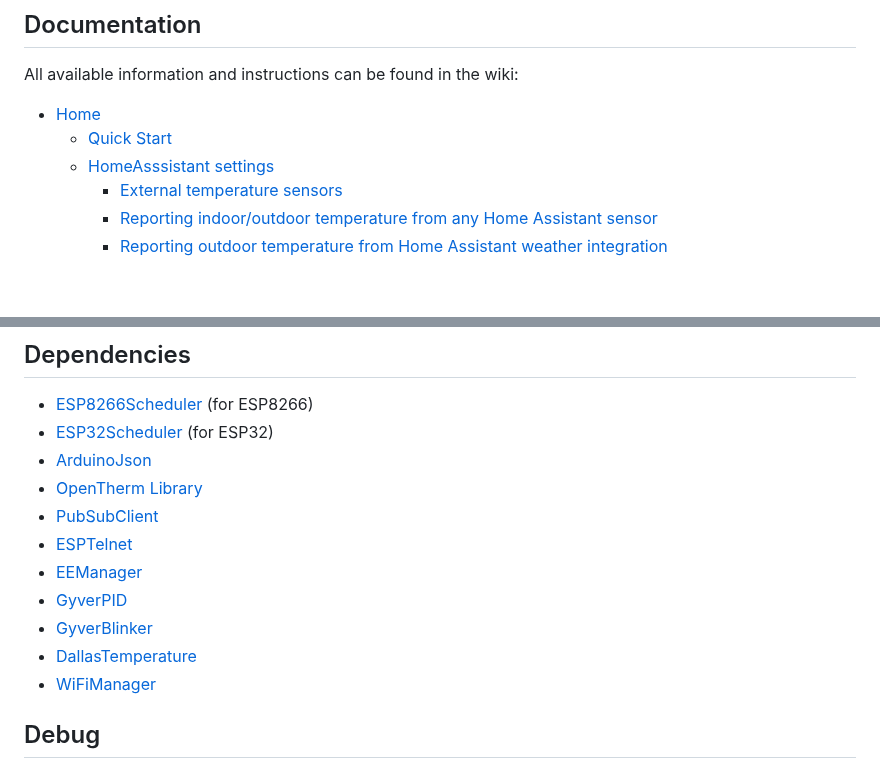
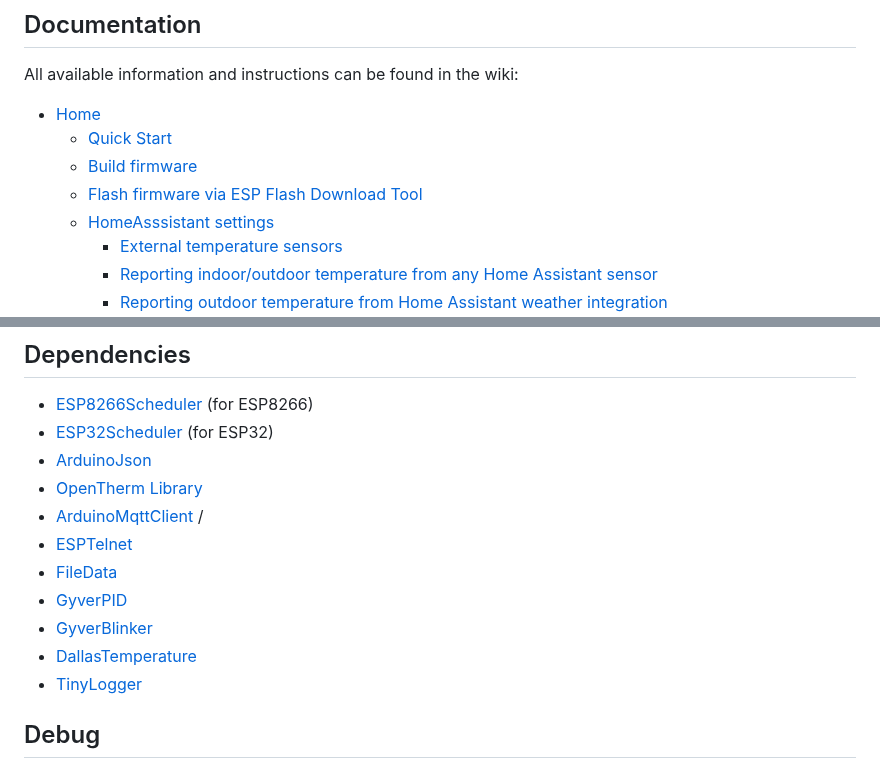
Before and after one commit to Laxilef/OTGateway, a Markdown page: README.md, 2 parts joined by grey strips. Drawn GitHub-style; blank space fills up the shorter version.

Commit message:
chore: updated README

```diff
--- a/README.md
+++ b/README.md
@@ -41,6 +41,8 @@ All available information and instructions can be found in the wiki:
 
 * [Home](https://github.com/Laxilef/OTGateway/wiki)
    * [Quick Start](https://github.com/Laxilef/OTGateway/wiki#quick-start)
+   * [Build firmware](https://github.com/Laxilef/OTGateway/wiki#build-firmware)
+   * [Flash firmware via ESP Flash Download Tool](https://github.com/Laxilef/OTGateway/wiki#flash-firmware-via-esp-flash-download-tool)
    * [HomeAsssistant settings](https://github.com/Laxilef/OTGateway/wiki#homeasssistant-settings)
       * [External temperature sensors](https://github.com/Laxilef/OTGateway/wiki#external-temperature-sensors)
       * [Reporting indoor/outdoor temperature from any Home Assistant sensor](https://github.com/Laxilef/OTGateway/wiki#reporting-indooroutdoor-temperature-from-any-home-assistant-sensor)
@@ -70,13 +72,13 @@ All available information and instructions can be found in the wiki:
 - [ESP32Scheduler](https://github.com/laxilef/ESP32Scheduler) (for ESP32)
 - [ArduinoJson](https://github.com/bblanchon/ArduinoJson)
 - [OpenTherm Library](https://github.com/ihormelnyk/opentherm_library)
-- [PubSubClient](https://github.com/knolleary/pubsubclient)
+- [ArduinoMqttClient](https://github.com/arduino-libraries/ArduinoMqttClient) /
 - [ESPTelnet](https://github.com/LennartHennigs/ESPTelnet)
-- [EEManager](https://github.com/GyverLibs/EEManager)
+- [FileData](https://github.com/GyverLibs/FileData)
 - [GyverPID](https://github.com/GyverLibs/GyverPID)
 - [GyverBlinker](https://github.com/GyverLibs/GyverBlinker)
 - [DallasTemperature](https://github.com/milesburton/Arduino-Temperature-Control-Library)
-- [WiFiManager](https://github.com/tzapu/WiFiManager)
+- [TinyLogger](https://github.com/laxilef/TinyLogger)
 
 ## Debug
 To display DEBUG messages you must enable debug in settings (switch is disabled by default).
```
